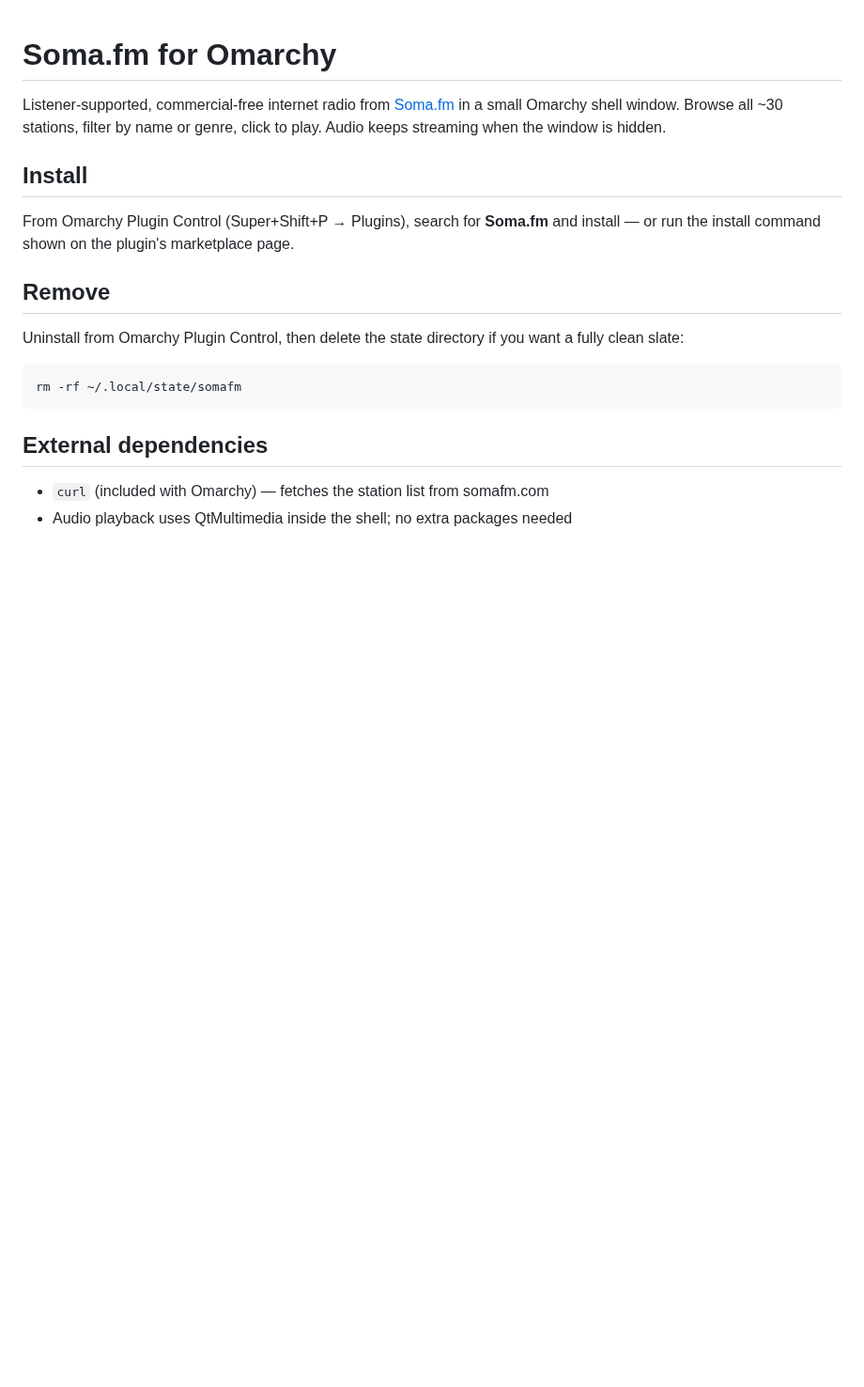
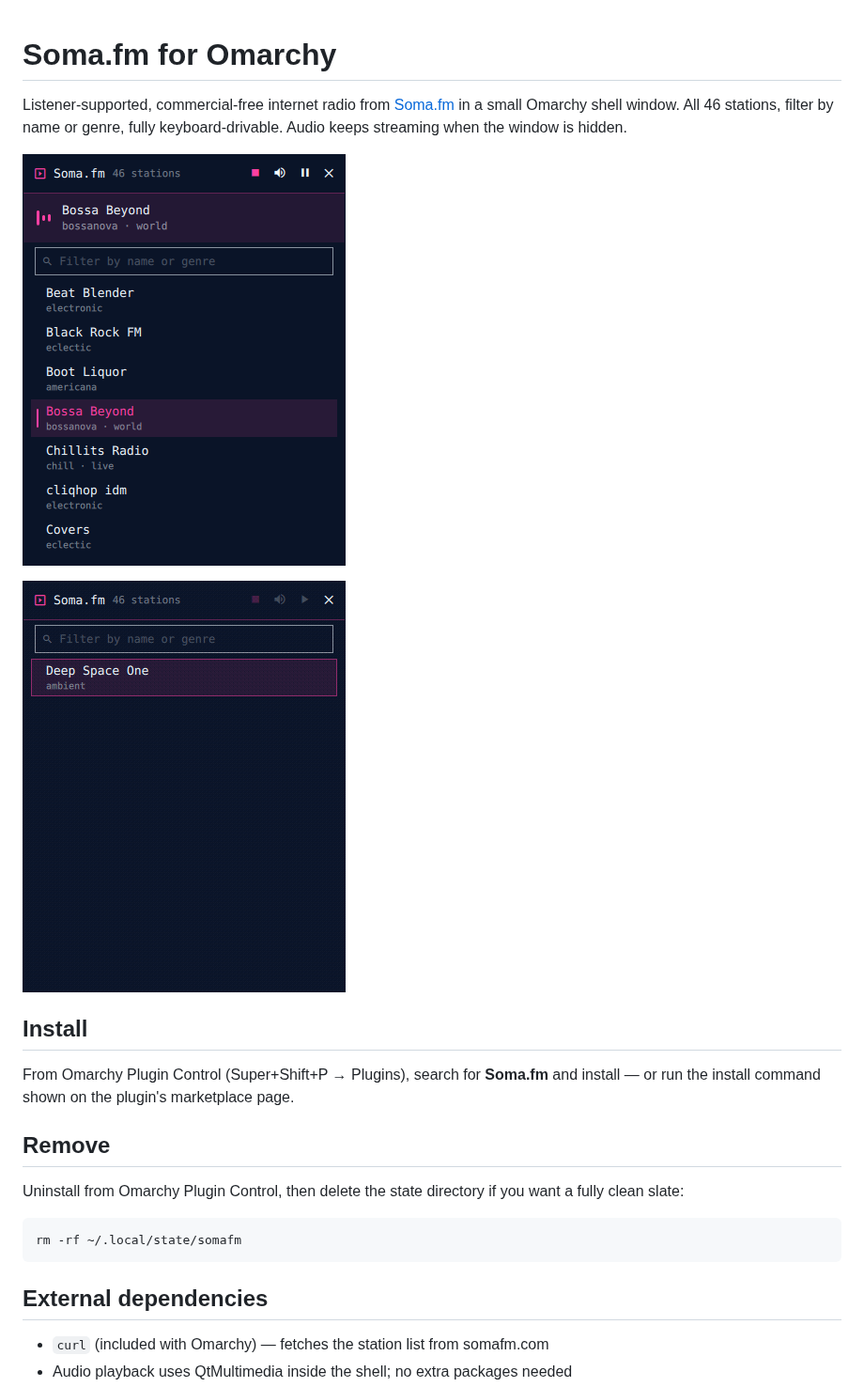
Before and after one commit to joshuaswarren/omarchy-somafm, a Markdown page: README.md, the part around one of its changes. Shown at 94% size. Drawn GitHub-style; pictures changed too: assets/demo.gif (added), preview.png (added); blank space fills up the shorter version.

```diff
--- a/README.md
+++ b/README.md
@@ -1,6 +1,10 @@
 # Soma.fm for Omarchy
 
-Listener-supported, commercial-free internet radio from [Soma.fm](https://somafm.com) in a small Omarchy shell window. Browse all ~30 stations, filter by name or genre, click to play. Audio keeps streaming when the window is hidden.
+Listener-supported, commercial-free internet radio from [Soma.fm](https://somafm.com) in a small Omarchy shell window. All 46 stations, filter by name or genre, fully keyboard-drivable. Audio keeps streaming when the window is hidden.
+
+![Soma.fm panel](preview.png)
+
+![demo](assets/demo.gif)
 
 ## Install
 
```
Also changed, not shown: other parts of README.md (+15 -0 lines), assets/filter.png (added), assets/now-playing.png (added), assets/stations.png (added), 2 other files.
